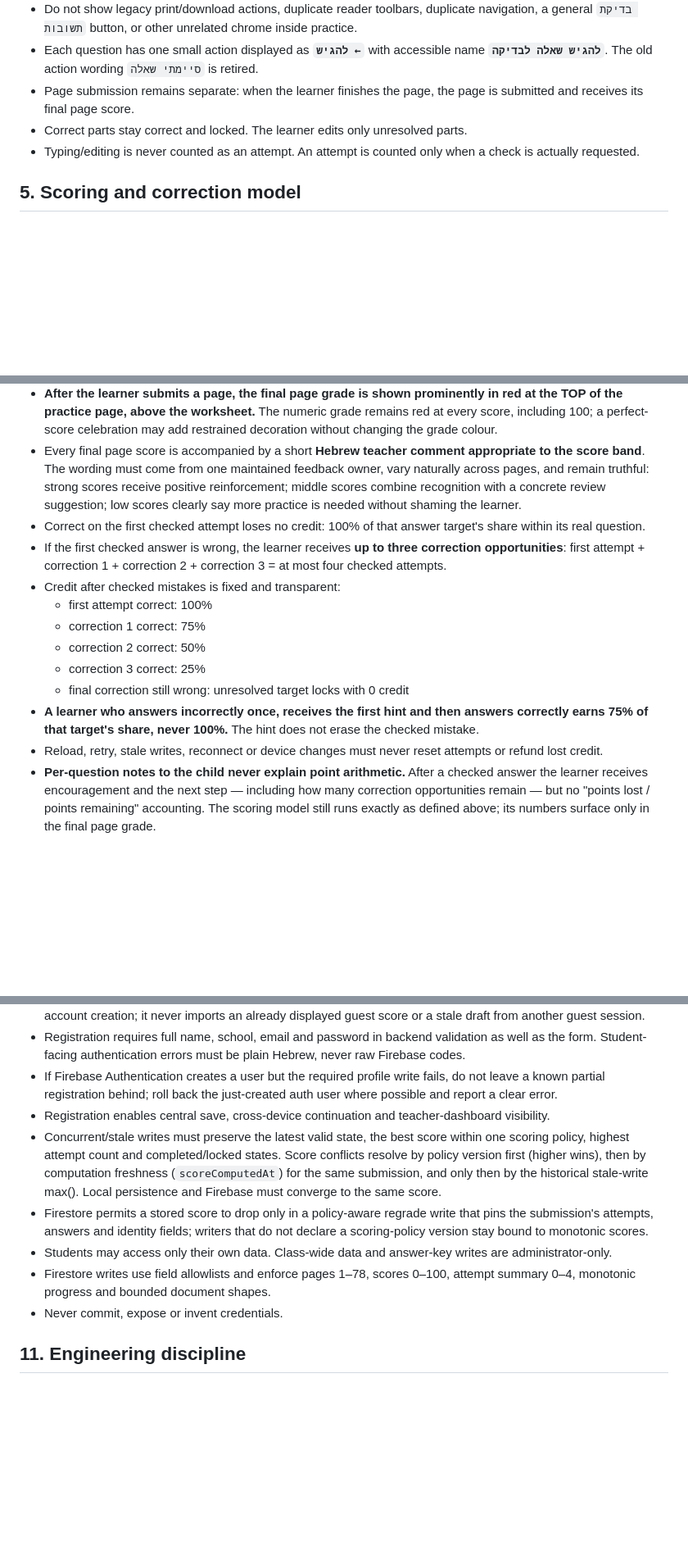
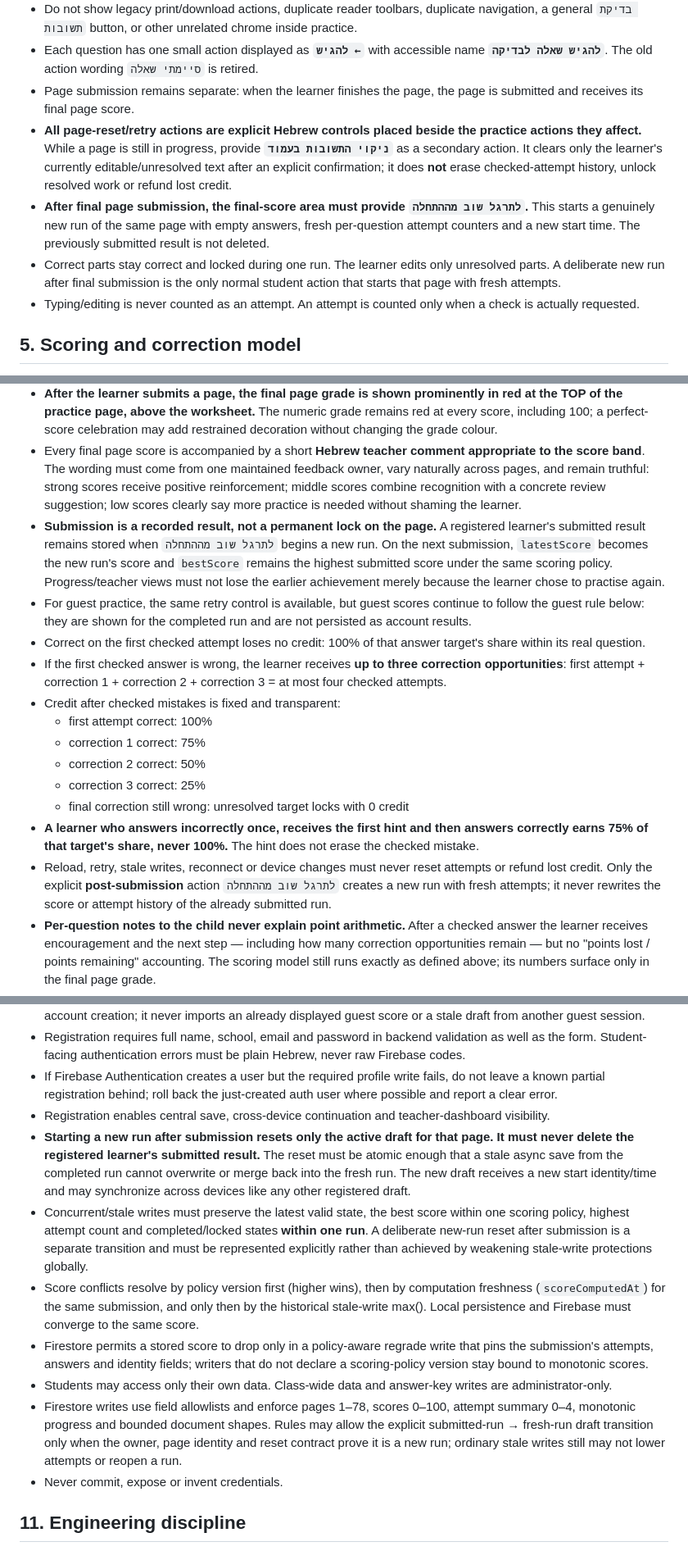
Before and after one commit to yanivmizrachiy/coordinate-lms, a Markdown page: RULES.md, 3 parts joined by grey strips. Shown at 82% size. Drawn GitHub-style; blank space fills up the shorter version.

Commit message:
Define page clearing and retry-after-submit behavior

```diff
--- a/RULES.md
+++ b/RULES.md
@@ -55,7 +55,9 @@ A current user instruction wins over older wording and this file must be reconci
 - Do not show legacy print/download actions, duplicate reader toolbars, duplicate navigation, a general `בדיקת תשובות` button, or other unrelated chrome inside practice.
 - Each question has one small action displayed as **`להגיש ←`** with accessible name **`להגיש שאלה לבדיקה`**. The old action wording `סיימתי שאלה` is retired.
 - Page submission remains separate: when the learner finishes the page, the page is submitted and receives its final page score.
-- Correct parts stay correct and locked. The learner edits only unresolved parts.
+- **All page-reset/retry actions are explicit Hebrew controls placed beside the practice actions they affect.** While a page is still in progress, provide **`ניקוי התשובות בעמוד`** as a secondary action. It clears only the learner's currently editable/unresolved text after an explicit confirmation; it does **not** erase checked-attempt history, unlock resolved work or refund lost credit.
+- **After final page submission, the final-score area must provide `לתרגל שוב מההתחלה`.** This starts a genuinely new run of the same page with empty answers, fresh per-question attempt counters and a new start time. The previously submitted result is not deleted.
+- Correct parts stay correct and locked during one run. The learner edits only unresolved parts. A deliberate new run after final submission is the only normal student action that starts that page with fresh attempts.
 - Typing/editing is never counted as an attempt. An attempt is counted only when a check is actually requested.
 
 ## 5. Scoring and correction model
@@ -70,6 +72,8 @@ A current user instruction wins over older wording and this file must be reconci
 - Scores from different policy versions are on incompatible scales. Merges never mix them through max(); a regrade replaces its legacy twin wholesale, including `bestScore`, which is re-based to the current policy. Student and teacher views both show the stored policy-current score once the regrade has persisted; until a legacy record's owner next opens that page, the stored legacy score remains visible under its legacy label.
 - **After the learner submits a page, the final page grade is shown prominently in red at the TOP of the practice page, above the worksheet.** The numeric grade remains red at every score, including 100; a perfect-score celebration may add restrained decoration without changing the grade colour.
 - Every final page score is accompanied by a short **Hebrew teacher comment appropriate to the score band**. The wording must come from one maintained feedback owner, vary naturally across pages, and remain truthful: strong scores receive positive reinforcement; middle scores combine recognition with a concrete review suggestion; low scores clearly say more practice is needed without shaming the learner.
+- **Submission is a recorded result, not a permanent lock on the page.** A registered learner's submitted result remains stored when `לתרגל שוב מההתחלה` begins a new run. On the next submission, `latestScore` becomes the new run's score and `bestScore` remains the highest submitted score under the same scoring policy. Progress/teacher views must not lose the earlier achievement merely because the learner chose to practise again.
+- For guest practice, the same retry control is available, but guest scores continue to follow the guest rule below: they are shown for the completed run and are not persisted as account results.
 - Correct on the first checked attempt loses no credit: 100% of that answer target's share within its real question.
 - If the first checked answer is wrong, the learner receives **up to three correction opportunities**: first attempt + correction 1 + correction 2 + correction 3 = at most four checked attempts.
 - Credit after checked mistakes is fixed and transparent:
@@ -79,7 +83,7 @@ A current user instruction wins over older wording and this file must be reconci
   - correction 3 correct: 25%
   - final correction still wrong: unresolved target locks with 0 credit
 - **A learner who answers incorrectly once, receives the first hint and then answers correctly earns 75% of that target's share, never 100%.** The hint does not erase the checked mistake.
-- Reload, retry, stale writes, reconnect or device changes must never reset attempts or refund lost credit.
+- Reload, retry, stale writes, reconnect or device changes must never reset attempts or refund lost credit. Only the explicit **post-submission** action `לתרגל שוב מההתחלה` creates a new run with fresh attempts; it never rewrites the score or attempt history of the already submitted run.
 - **Per-question notes to the child never explain point arithmetic.** After a checked answer the learner receives encouragement and the next step — including how many correction opportunities remain — but no "points lost / points remaining" accounting. The scoring model still runs exactly as defined above; its numbers surface only in the final page grade.
 - Any number the UI does show must mirror the real scoring calculation. Never maintain a second display-only grading model.
 - Attempt limits and score fractions must have one code owner/configuration path. Firestore may duplicate a bound only because it executes separately; tests must keep it aligned at 0–4.
@@ -152,10 +157,12 @@ A current user instruction wins over older wording and this file must be reconci
 - Registration requires full name, school, email and password in backend validation as well as the form. Student-facing authentication errors must be plain Hebrew, never raw Firebase codes.
 - If Firebase Authentication creates a user but the required profile write fails, do not leave a known partial registration behind; roll back the just-created auth user where possible and report a clear error.
 - Registration enables central save, cross-device continuation and teacher-dashboard visibility.
-- Concurrent/stale writes must preserve the latest valid state, the best score within one scoring policy, highest attempt count and completed/locked states. Score conflicts resolve by policy version first (higher wins), then by computation freshness (`scoreComputedAt`) for the same submission, and only then by the historical stale-write max(). Local persistence and Firebase must converge to the same score.
+- **Starting a new run after submission resets only the active draft for that page. It must never delete the registered learner's submitted result.** The reset must be atomic enough that a stale async save from the completed run cannot overwrite or merge back into the fresh run. The new draft receives a new start identity/time and may synchronize across devices like any other registered draft.
+- Concurrent/stale writes must preserve the latest valid state, the best score within one scoring policy, highest attempt count and completed/locked states **within one run**. A deliberate new-run reset after submission is a separate transition and must be represented explicitly rather than achieved by weakening stale-write protections globally.
+- Score conflicts resolve by policy version first (higher wins), then by computation freshness (`scoreComputedAt`) for the same submission, and only then by the historical stale-write max(). Local persistence and Firebase must converge to the same score.
 - Firestore permits a stored score to drop only in a policy-aware regrade write that pins the submission's attempts, answers and identity fields; writers that do not declare a scoring-policy version stay bound to monotonic scores.
 - Students may access only their own data. Class-wide data and answer-key writes are administrator-only.
-- Firestore writes use field allowlists and enforce pages 1–78, scores 0–100, attempt summary 0–4, monotonic progress and bounded document shapes.
+- Firestore writes use field allowlists and enforce pages 1–78, scores 0–100, attempt summary 0–4, monotonic progress and bounded document shapes. Rules may allow the explicit submitted-run → fresh-run draft transition only when the owner, page identity and reset contract prove it is a new run; ordinary stale writes still may not lower attempts or reopen a run.
 - Never commit, expose or invent credentials.
 
 ## 11. Engineering discipline
```
Also changed, not shown: other parts of RULES.md (+3 -2 lines).
